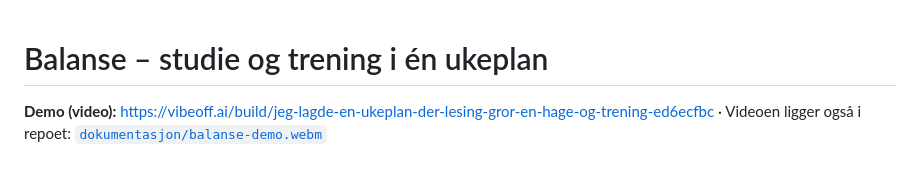
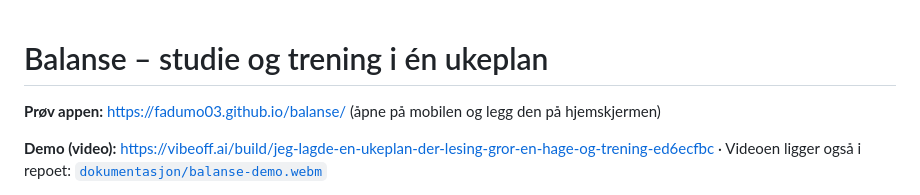
Before and after one commit to fadumo03/balanse, a Markdown page: README.md, the part around the change. GitHub-like rendering; blank space fills up the shorter version.

Commit message:
Lenke til appen på GitHub Pages i README
Co-Authored-By: Claude Opus 5.5 <noreply@anthropic.com>

```diff
--- a/README.md
+++ b/README.md
@@ -1,4 +1,6 @@
 # Balanse – studie og trening i én ukeplan
+
+**Prøv appen:** <https://fadumo03.github.io/balanse/> (åpne på mobilen og legg den på hjemskjermen)
 
 **Demo (video):** <https://vibeoff.ai/build/jeg-lagde-en-ukeplan-der-lesing-gror-en-hage-og-trening-ed6ecfbc>
 · Videoen ligger også i repoet: [`dokumentasjon/balanse-demo.webm`](dokumentasjon/balanse-demo.webm)
```
